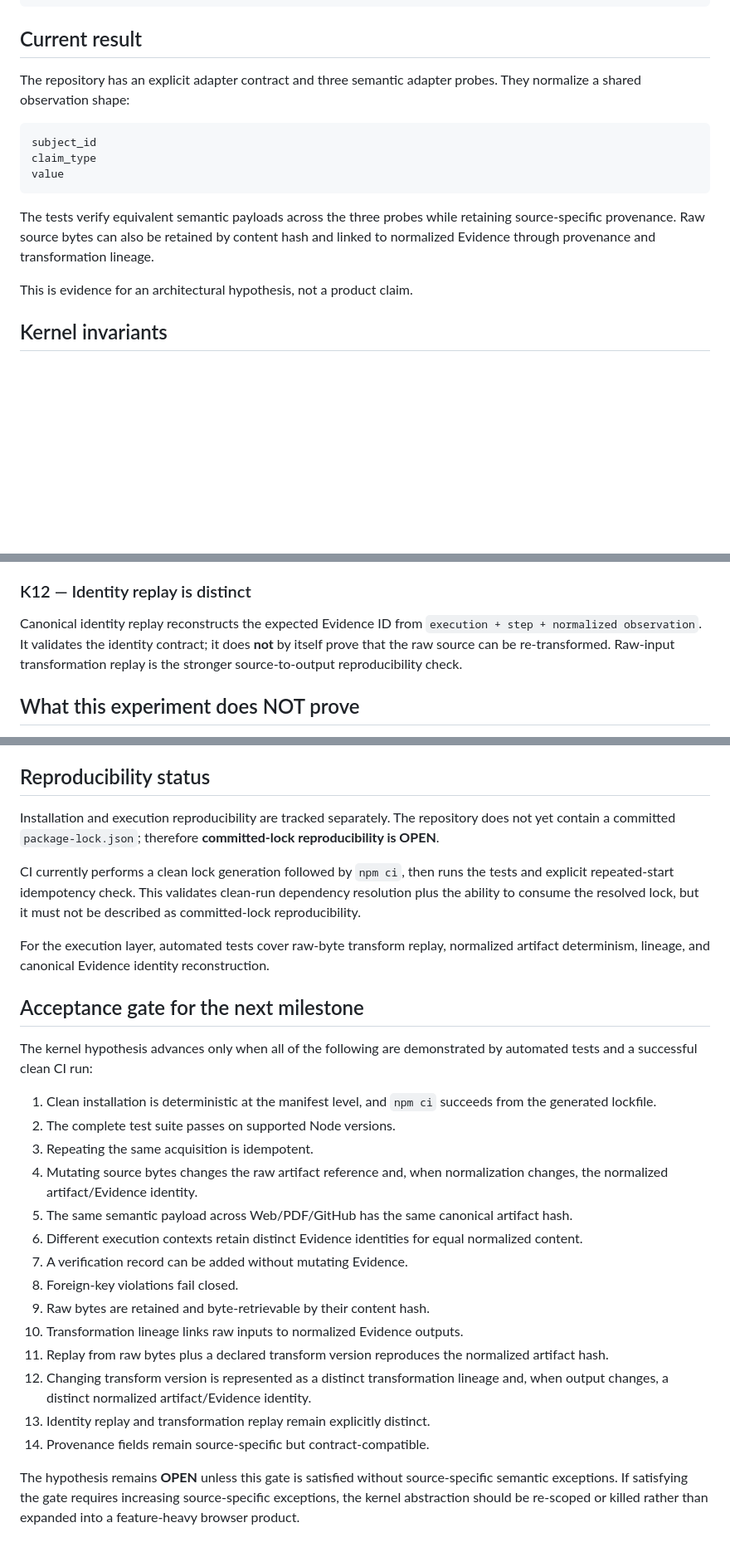
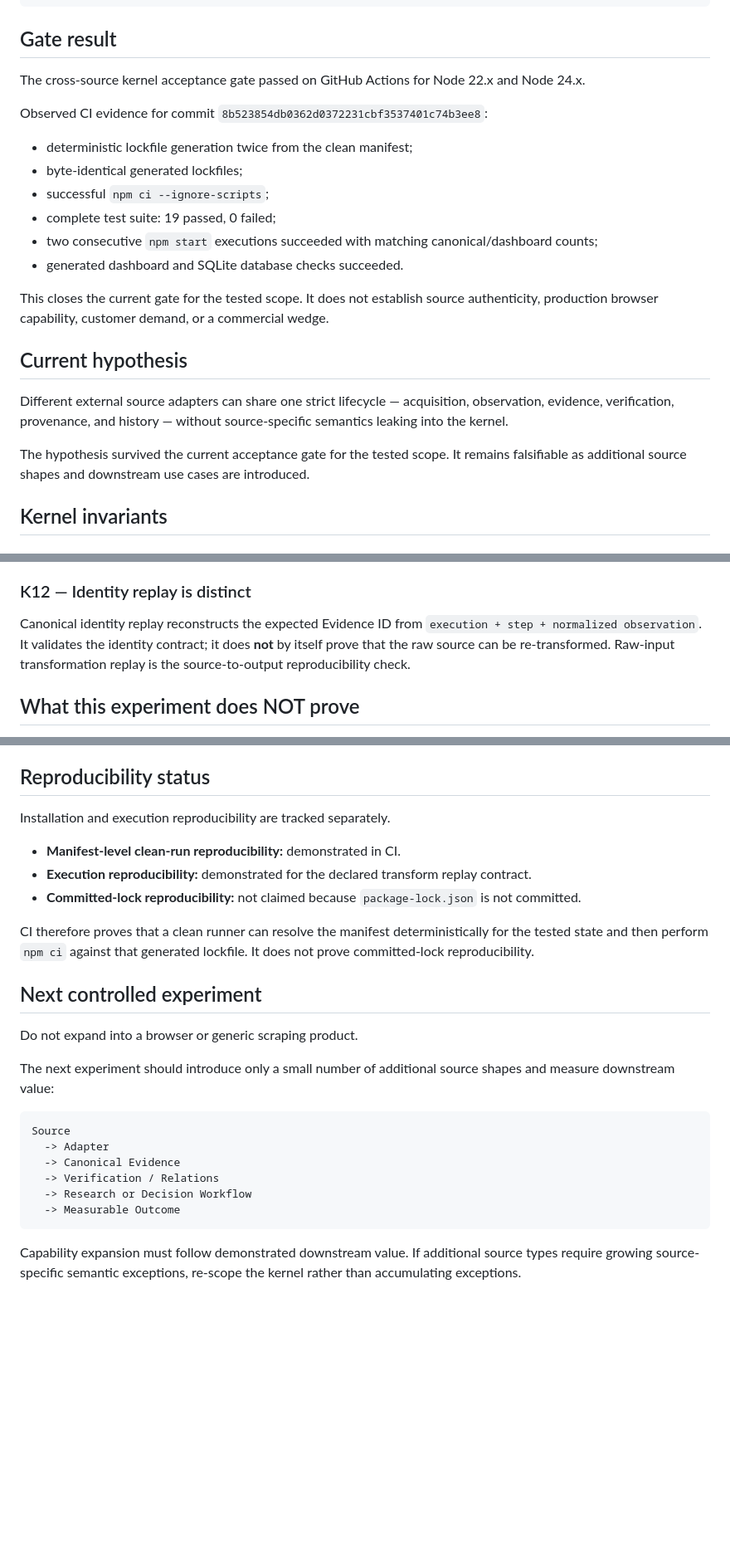
Before and after one commit to Loofy147/My_browser, a Markdown page: docs/KERNEL_EXPERIMENT.md, 3 parts joined by grey strips. Shown at 83% size. GitHub-like rendering; blank space fills up the shorter version.

Commit message:
docs: record passed cross-source kernel gate

````diff
--- a/docs/KERNEL_EXPERIMENT.md
+++ b/docs/KERNEL_EXPERIMENT.md
@@ -22,19 +22,26 @@ Source
   -> Provenance / History
 ```
 
-## Current result
+## Gate result
 
-The repository has an explicit adapter contract and three semantic adapter probes. They normalize a shared observation shape:
+The cross-source kernel acceptance gate passed on GitHub Actions for Node 22.x and Node 24.x.
 
-```text
-subject_id
-claim_type
-value
-```
+Observed CI evidence for commit `8b523854db0362d0372231cbf3537401c74b3ee8`:
 
-The tests verify equivalent semantic payloads across the three probes while retaining source-specific provenance. Raw source bytes can also be retained by content hash and linked to normalized Evidence through provenance and transformation lineage.
+- deterministic lockfile generation twice from the clean manifest;
+- byte-identical generated lockfiles;
+- successful `npm ci --ignore-scripts`;
+- complete test suite: 19 passed, 0 failed;
+- two consecutive `npm start` executions succeeded with matching canonical/dashboard counts;
+- generated dashboard and SQLite database checks succeeded.
 
-This is evidence for an architectural hypothesis, not a product claim.
+This closes the current gate for the tested scope. It does not establish source authenticity, production browser capability, customer demand, or a commercial wedge.
+
+## Current hypothesis
+
+Different external source adapters can share one strict lifecycle — acquisition, observation, evidence, verification, provenance, and history — without source-specific semantics leaking into the kernel.
+
+The hypothesis survived the current acceptance gate for the tested scope. It remains falsifiable as additional source shapes and downstream use cases are introduced.
 
 ## Kernel invariants
 
@@ -92,7 +99,7 @@ A valid replay reproduces the same normalized artifact hash for the same raw byt
 
 ### K12 — Identity replay is distinct
 
-Canonical identity replay reconstructs the expected Evidence ID from `execution + step + normalized observation`. It validates the identity contract; it does **not** by itself prove that the raw source can be re-transformed. Raw-input transformation replay is the stronger source-to-output reproducibility check.
+Canonical identity replay reconstructs the expected Evidence ID from `execution + step + normalized observation`. It validates the identity contract; it does **not** by itself prove that the raw source can be re-transformed. Raw-input transformation replay is the source-to-output reproducibility check.
 
 ## What this experiment does NOT prove
 
@@ -106,29 +113,27 @@ Canonical identity replay reconstructs the expected Evidence ID from `execution
 
 ## Reproducibility status
 
-Installation and execution reproducibility are tracked separately. The repository does not yet contain a committed `package-lock.json`; therefore **committed-lock reproducibility is OPEN**.
+Installation and execution reproducibility are tracked separately.
 
-CI currently performs a clean lock generation followed by `npm ci`, then runs the tests and explicit repeated-start idempotency check. This validates clean-run dependency resolution plus the ability to consume the resolved lock, but it must not be described as committed-lock reproducibility.
+- **Manifest-level clean-run reproducibility:** demonstrated in CI.
+- **Execution reproducibility:** demonstrated for the declared transform replay contract.
+- **Committed-lock reproducibility:** not claimed because `package-lock.json` is not committed.
 
-For the execution layer, automated tests cover raw-byte transform replay, normalized artifact determinism, lineage, and canonical Evidence identity reconstruction.
+CI therefore proves that a clean runner can resolve the manifest deterministically for the tested state and then perform `npm ci` against that generated lockfile. It does not prove committed-lock reproducibility.
 
-## Acceptance gate for the next milestone
+## Next controlled experiment
 
-The kernel hypothesis advances only when all of the following are demonstrated by automated tests and a successful clean CI run:
+Do not expand into a browser or generic scraping product.
 
-1. Clean installation is deterministic at the manifest level, and `npm ci` succeeds from the generated lockfile.
-2. The complete test suite passes on supported Node versions.
-3. Repeating the same acquisition is idempotent.
-4. Mutating source bytes changes the raw artifact reference and, when normalization changes, the normalized artifact/Evidence identity.
-5. The same semantic payload across Web/PDF/GitHub has the same canonical artifact hash.
-6. Different execution contexts retain distinct Evidence identities for equal normalized content.
-7. A verification record can be added without mutating Evidence.
-8. Foreign-key violations fail closed.
-9. Raw bytes are retained and byte-retrievable by their content hash.
-10. Transformation lineage links raw inputs to normalized Evidence outputs.
-11. Replay from raw bytes plus a declared transform version reproduces the normalized artifact hash.
-12. Changing transform version is represented as a distinct transformation lineage and, when output changes, a distinct normalized artifact/Evidence identity.
-13. Identity replay and transformation replay remain explicitly distinct.
-14. Provenance fields remain source-specific but contract-compatible.
+The next experiment should introduce only a small number of additional source shapes and measure downstream value:
 
-The hypothesis remains **OPEN** unless this gate is satisfied without source-specific semantic exceptions. If satisfying the gate requires increasing source-specific exceptions, the kernel abstraction should be re-scoped or killed rather than expanded into a feature-heavy browser product.
+```text
+Source
+  -> Adapter
+  -> Canonical Evidence
+  -> Verification / Relations
+  -> Research or Decision Workflow
+  -> Measurable Outcome
+```
+
+Capability expansion must follow demonstrated downstream value. If additional source types require growing source-specific semantic exceptions, re-scope the kernel rather than accumulating exceptions.
````
